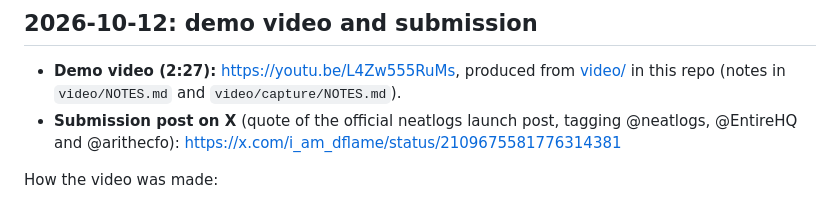
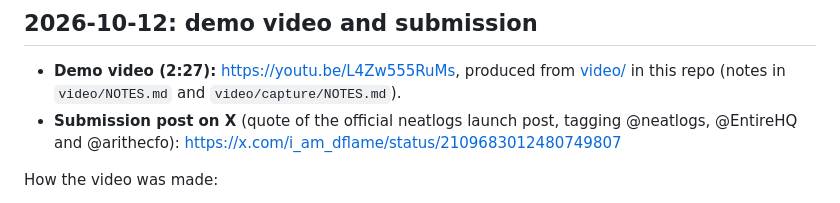
Before and after one commit to iamdflame/heirloom, a Markdown page: hackathon.md, the part around the change. Rendered like a GitHub page.

```diff
--- a/hackathon.md
+++ b/hackathon.md
@@ -473,7 +473,7 @@ QA cycle v2d (`node scripts/qa.mjs v2d`, production preview, 35 screenshots + a
 ## 2026-10-12: demo video and submission
 
 - **Demo video (2:27):** https://youtu.be/L4Zw555RuMs, produced from [video/](video/) in this repo (notes in `video/NOTES.md` and `video/capture/NOTES.md`).
-- **Submission post on X** (quote of the official neatlogs launch post, tagging @neatlogs, @EntireHQ and @arithecfo): https://x.com/i_am_dflame/status/2109675581776314381
+- **Submission post on X** (quote of the official neatlogs launch post, tagging @neatlogs, @EntireHQ and @arithecfo): https://x.com/i_am_dflame/status/2109683012480749807
 
 How the video was made:
 - **Captures:** frame-perfect, virtual-time captures of the real site and of GitHub (Playwright with a faked clock and a pump that sets every CSS/WAAPI animation's time per frame, frames taken over CDP at 60 fps). A proof run showed that 2 s of real waiting with the clock paused gives an identical frame, and that stepping the clock turns the 3D wheels.
```
Also changed, not shown: EVIDENCE.md (+1 -1 lines), README.md (+1 -1 lines).
